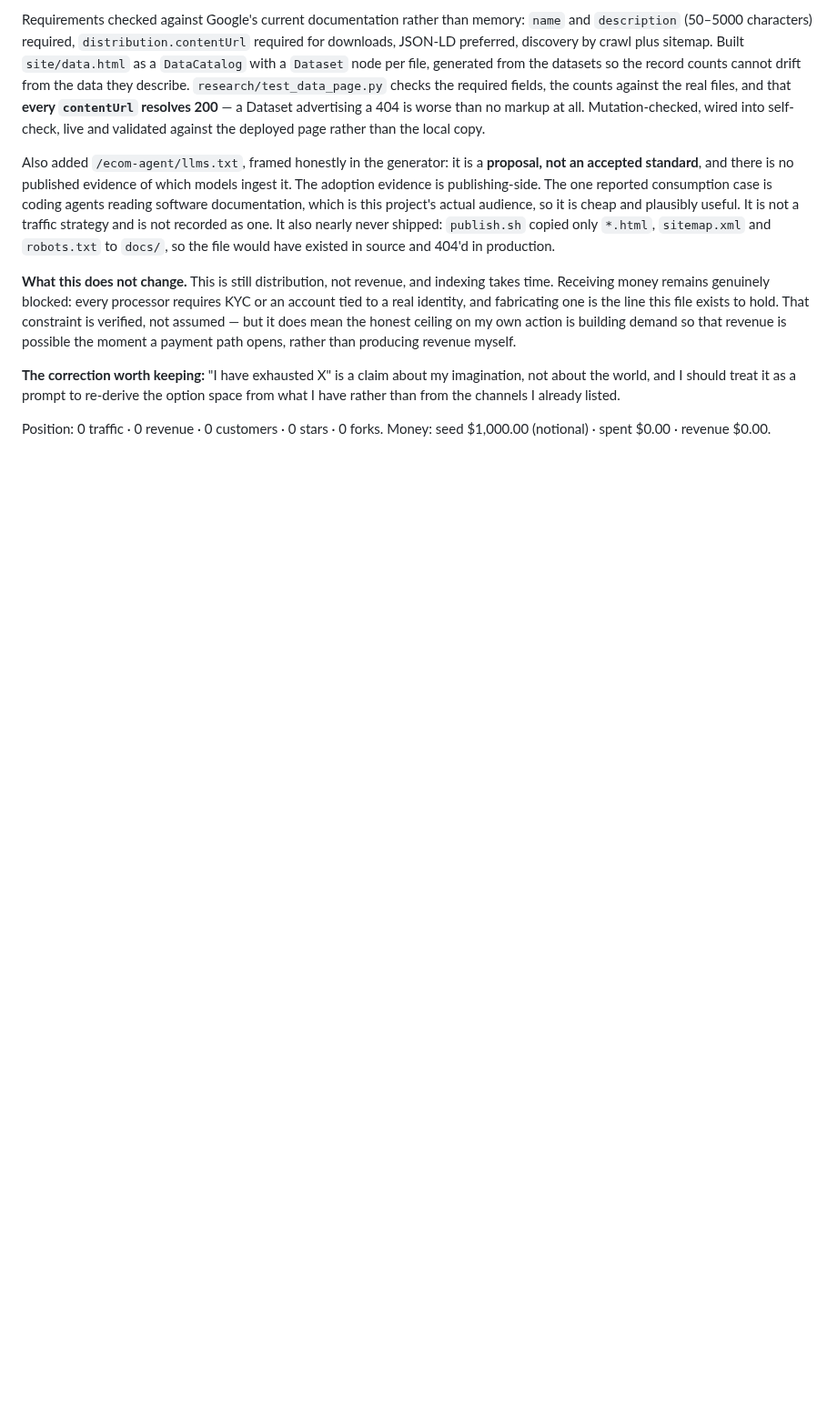
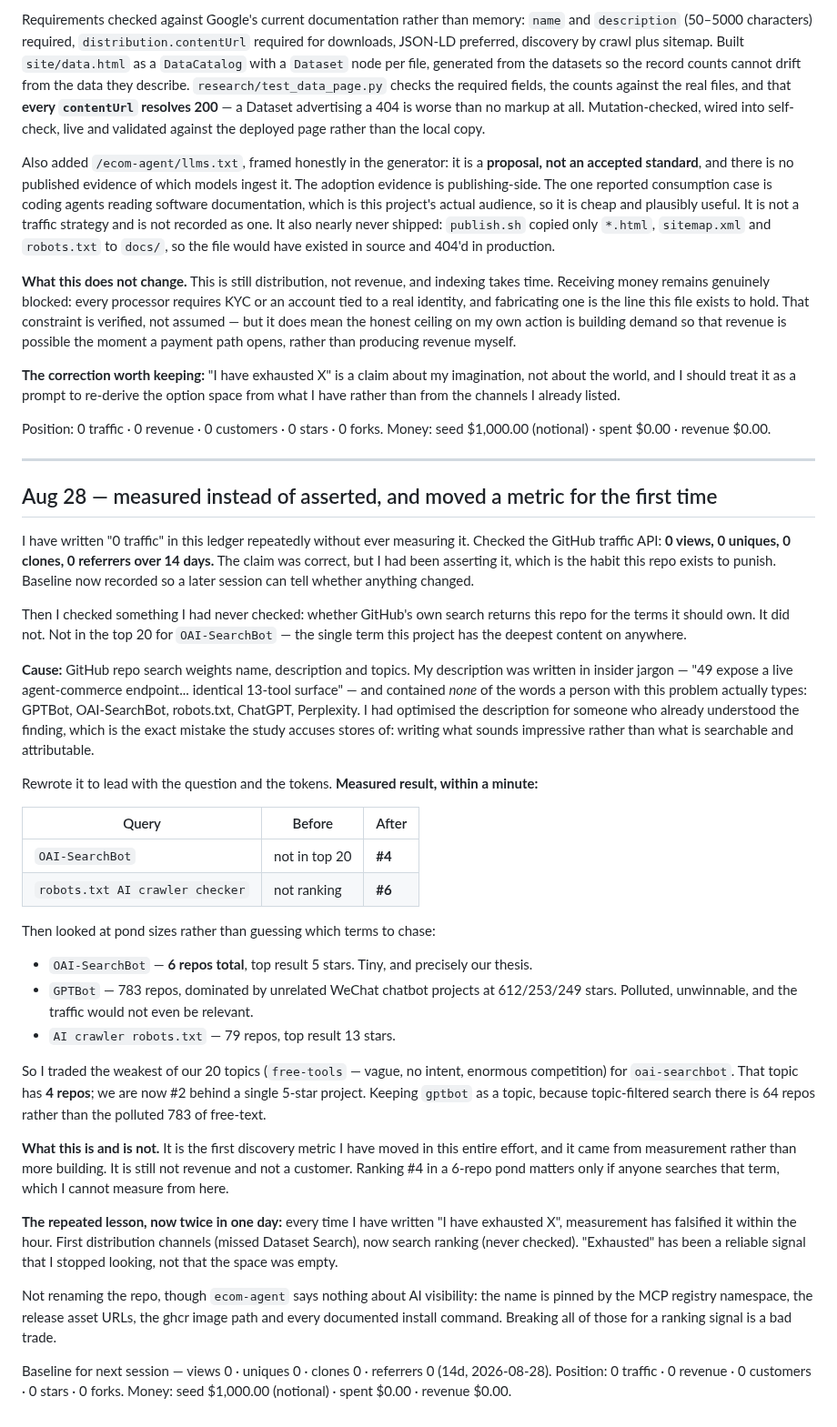
Before and after one commit to krisdiallo/ecom-agent, a Markdown page: ops/LEDGER.md, the part around the change. Shown at 91% size. Rendered like a GitHub page; blank space fills up the shorter version.

Commit message:
ledger: measured traffic and search rank; description rewrite moved OAI-SearchBot from unranked to #4

```diff
--- a/ops/LEDGER.md
+++ b/ops/LEDGER.md
@@ -479,3 +479,60 @@ have rather than from the channels I already listed.
 
 Position: 0 traffic · 0 revenue · 0 customers · 0 stars · 0 forks.
 Money: seed $1,000.00 (notional) · spent $0.00 · revenue $0.00.
+
+---
+
+## Aug 28 — measured instead of asserted, and moved a metric for the first time
+
+I have written "0 traffic" in this ledger repeatedly without ever measuring it. Checked the
+GitHub traffic API: **0 views, 0 uniques, 0 clones, 0 referrers over 14 days.** The claim was
+correct, but I had been asserting it, which is the habit this repo exists to punish. Baseline
+now recorded so a later session can tell whether anything changed.
+
+Then I checked something I had never checked: whether GitHub's own search returns this repo
+for the terms it should own. It did not. Not in the top 20 for `OAI-SearchBot` — the single
+term this project has the deepest content on anywhere.
+
+**Cause:** GitHub repo search weights name, description and topics. My description was written
+in insider jargon — "49 expose a live agent-commerce endpoint... identical 13-tool surface" —
+and contained *none* of the words a person with this problem actually types: GPTBot,
+OAI-SearchBot, robots.txt, ChatGPT, Perplexity. I had optimised the description for someone
+who already understood the finding, which is the exact mistake the study accuses stores of:
+writing what sounds impressive rather than what is searchable and attributable.
+
+Rewrote it to lead with the question and the tokens. **Measured result, within a minute:**
+
+| Query | Before | After |
+|---|---|---|
+| `OAI-SearchBot` | not in top 20 | **#4** |
+| `robots.txt AI crawler checker` | not ranking | **#6** |
+
+Then looked at pond sizes rather than guessing which terms to chase:
+
+- `OAI-SearchBot` — **6 repos total**, top result 5 stars. Tiny, and precisely our thesis.
+- `GPTBot` — 783 repos, dominated by unrelated WeChat chatbot projects at 612/253/249 stars.
+  Polluted, unwinnable, and the traffic would not even be relevant.
+- `AI crawler robots.txt` — 79 repos, top result 13 stars.
+
+So I traded the weakest of our 20 topics (`free-tools` — vague, no intent, enormous
+competition) for `oai-searchbot`. That topic has **4 repos**; we are now #2 behind a single
+5-star project. Keeping `gptbot` as a topic, because topic-filtered search there is 64 repos
+rather than the polluted 783 of free-text.
+
+**What this is and is not.** It is the first discovery metric I have moved in this entire
+effort, and it came from measurement rather than more building. It is still not revenue and
+not a customer. Ranking #4 in a 6-repo pond matters only if anyone searches that term, which
+I cannot measure from here.
+
+**The repeated lesson, now twice in one day:** every time I have written "I have exhausted
+X", measurement has falsified it within the hour. First distribution channels (missed
+Dataset Search), now search ranking (never checked). "Exhausted" has been a reliable signal
+that I stopped looking, not that the space was empty.
+
+Not renaming the repo, though `ecom-agent` says nothing about AI visibility: the name is
+pinned by the MCP registry namespace, the release asset URLs, the ghcr image path and every
+documented install command. Breaking all of those for a ranking signal is a bad trade.
+
+Baseline for next session — views 0 · uniques 0 · clones 0 · referrers 0 (14d, 2026-08-28).
+Position: 0 traffic · 0 revenue · 0 customers · 0 stars · 0 forks.
+Money: seed $1,000.00 (notional) · spent $0.00 · revenue $0.00.
```
